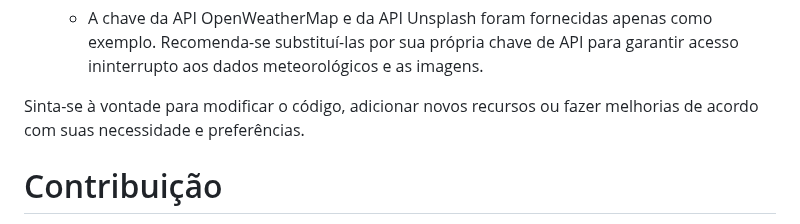
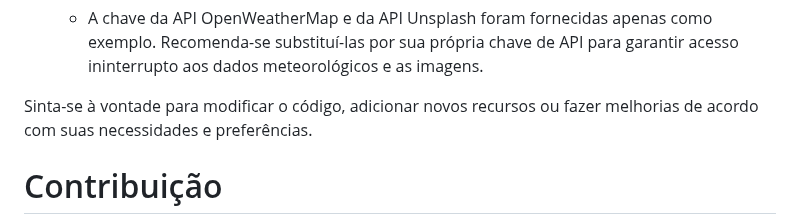
Before and after one commit to ViniciusQuintas/weather-app, a Markdown page: README.md, the part around the change. GitHub-like rendering.

```diff
--- a/README.md
+++ b/README.md
@@ -57,7 +57,7 @@ Para usar esse web app na sua máquina local siga estas etapas:
 - ## Importante
   - A chave da API OpenWeatherMap e da API Unsplash foram fornecidas apenas como exemplo. Recomenda-se substituí-las por sua própria chave de API para garantir acesso ininterrupto aos dados meteorológicos e as imagens.
 
-Sinta-se à vontade para modificar o código, adicionar novos recursos ou fazer melhorias de acordo com suas necessidade e preferências.
+Sinta-se à vontade para modificar o código, adicionar novos recursos ou fazer melhorias de acordo com suas necessidades e preferências.
 
 # Contribuição
 Se você deseja contribuir para o desenvolvimento desse projeto, siga os seguintes passos:
```
